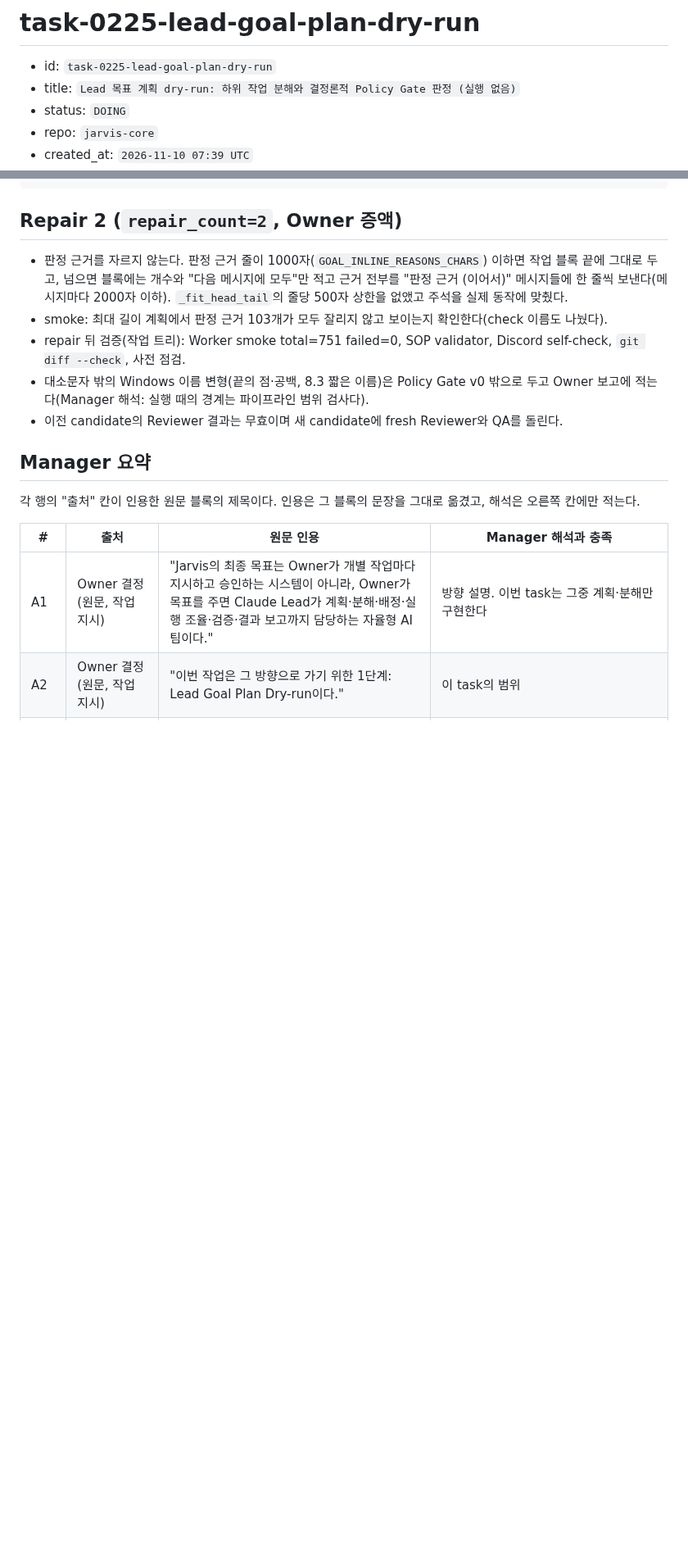
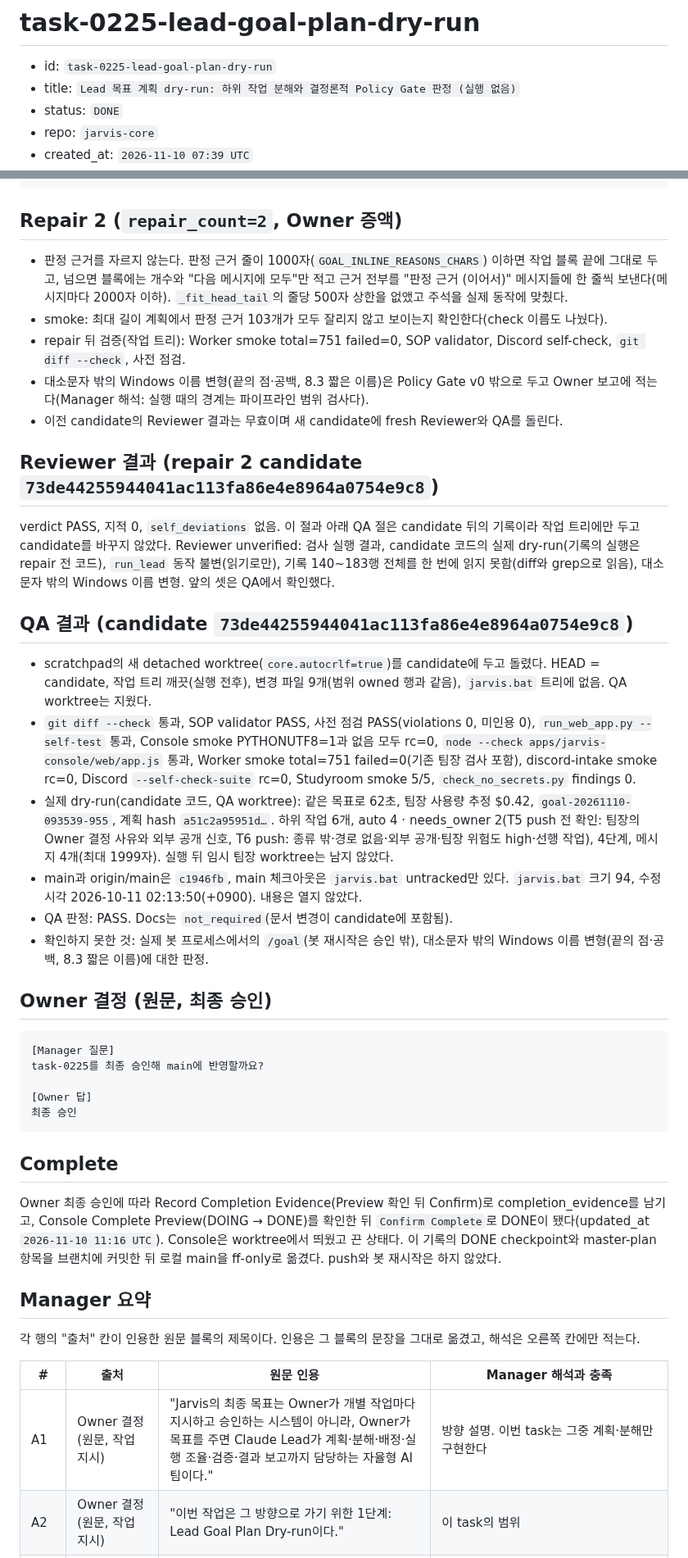
Before and after one commit to 1412moo/jarvis-core, a Markdown page: memory/tasks/task-0225-lead-goal-plan-dry-run.md, 2 parts joined by grey strips. Shown at 82% size. Drawn GitHub-style; blank space fills up the shorter version.

Commit message:
chore(tasks): task-0225 DONE checkpoint and master-plan entry
Records the Reviewer and QA results for candidate 73de442, the Owner's
final approval and the Console Complete, and adds the dated master-plan
entry.

Co-Authored-By: Claude Opus 5.5 <noreply@anthropic.com>

````diff
--- a/memory/tasks/task-0225-lead-goal-plan-dry-run.md
+++ b/memory/tasks/task-0225-lead-goal-plan-dry-run.md
@@ -2,6 +2,6 @@
 
 - id: `task-0225-lead-goal-plan-dry-run`
 - title: `Lead 목표 계획 dry-run: 하위 작업 분해와 결정론적 Policy Gate 판정 (실행 없음)`
-- status: `DOING`
+- status: `DONE`
 - repo: `jarvis-core`
 - created_at: `2026-11-10 07:39 UTC`
@@ -180,6 +181,33 @@ repair 1회 증액해 고침
 - 대소문자 밖의 Windows 이름 변형(끝의 점·공백, 8.3 짧은 이름)은 Policy Gate v0 밖으로 두고 Owner 보고에 적는다(Manager 해석: 실행 때의 경계는 파이프라인 범위 검사다).
 - 이전 candidate의 Reviewer 결과는 무효이며 새 candidate에 fresh Reviewer와 QA를 돌린다.
 
+## Reviewer 결과 (repair 2 candidate `73de44255944041ac113fa86e4e8964a0754e9c8`)
+
+verdict PASS, 지적 0, `self_deviations` 없음. 이 절과 아래 QA 절은 candidate 뒤의 기록이라 작업 트리에만 두고 candidate를 바꾸지 않았다. Reviewer unverified: 검사 실행 결과, candidate 코드의 실제 dry-run(기록의 실행은 repair 전 코드), `run_lead` 동작 불변(읽기로만), 기록 140~183행 전체를 한 번에 읽지 못함(diff와 grep으로 읽음), 대소문자 밖의 Windows 이름 변형. 앞의 셋은 QA에서 확인했다.
+
+## QA 결과 (candidate `73de44255944041ac113fa86e4e8964a0754e9c8`)
+
+- scratchpad의 새 detached worktree(`core.autocrlf=true`)를 candidate에 두고 돌렸다. HEAD = candidate, 작업 트리 깨끗(실행 전후), 변경 파일 9개(범위 owned 행과 같음), `jarvis.bat` 트리에 없음. QA worktree는 지웠다.
+- `git diff --check` 통과, SOP validator PASS, 사전 점검 PASS(violations 0, 미인용 0), `run_web_app.py --self-test` 통과, Console smoke PYTHONUTF8=1과 없음 모두 rc=0, `node --check apps/jarvis-console/web/app.js` 통과, Worker smoke total=751 failed=0(기존 팀장 검사 포함), discord-intake smoke rc=0, Discord `--self-check-suite` rc=0, Studyroom smoke 5/5, `check_no_secrets.py` findings 0.
+- 실제 dry-run(candidate 코드, QA worktree): 같은 목표로 62초, 팀장 사용량 추정 $0.42, `goal-20261110-093539-955`, 계획 hash `a51c2a95951d…`. 하위 작업 6개, auto 4 · needs_owner 2(T5 push 전 확인: 팀장의 Owner 결정 사유와 외부 공개 신호, T6 push: 종류 밖·경로 없음·외부 공개·팀장 위험도 high·선행 작업), 4단계, 메시지 4개(최대 1999자). 실행 뒤 임시 팀장 worktree는 남지 않았다.
+- main과 origin/main은 `c1946fb`, main 체크아웃은 `jarvis.bat` untracked만 있다. `jarvis.bat` 크기 94, 수정 시각 2026-10-11 02:13:50(+0900). 내용은 열지 않았다.
+- QA 판정: PASS. Docs는 `not_required`(문서 변경이 candidate에 포함됨).
+- 확인하지 못한 것: 실제 봇 프로세스에서의 `/goal`(봇 재시작은 승인 밖), 대소문자 밖의 Windows 이름 변형(끝의 점·공백, 8.3 짧은 이름)에 대한 판정.
+
+## Owner 결정 (원문, 최종 승인)
+
+```text
+[Manager 질문]
+task-0225를 최종 승인해 main에 반영할까요?
+
+[Owner 답]
+최종 승인
+```
+
+## Complete
+
+Owner 최종 승인에 따라 Record Completion Evidence(Preview 확인 뒤 Confirm)로 completion_evidence를 남기고, Console Complete Preview(DOING → DONE)를 확인한 뒤 `Confirm Complete`로 DONE이 됐다(updated_at `2026-11-10 11:16 UTC`). Console은 worktree에서 띄웠고 끈 상태다. 이 기록의 DONE checkpoint와 master-plan 항목을 브랜치에 커밋한 뒤 로컬 main을 ff-only로 옮겼다. push와 봇 재시작은 하지 않았다.
+
 ## Manager 요약
 
 각 행의 "출처" 칸이 인용한 원문 블록의 제목이다. 인용은 그 블록의 문장을 그대로 옮겼고, 해석은 오른쪽 칸에만 적는다.
````
Also changed, not shown: other parts of memory/tasks/task-0225-lead-goal-plan-dry-run.md (+6 -1 lines), docs/master-plan.md (+1 -0 lines).
